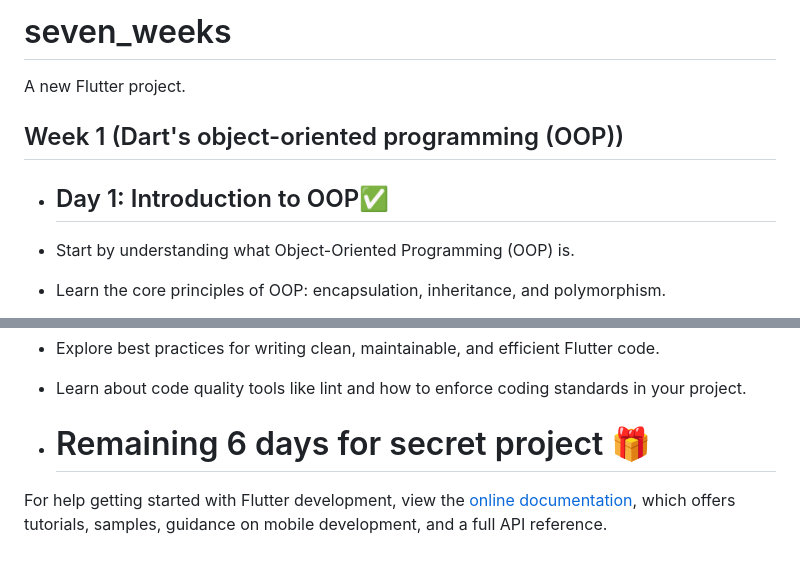
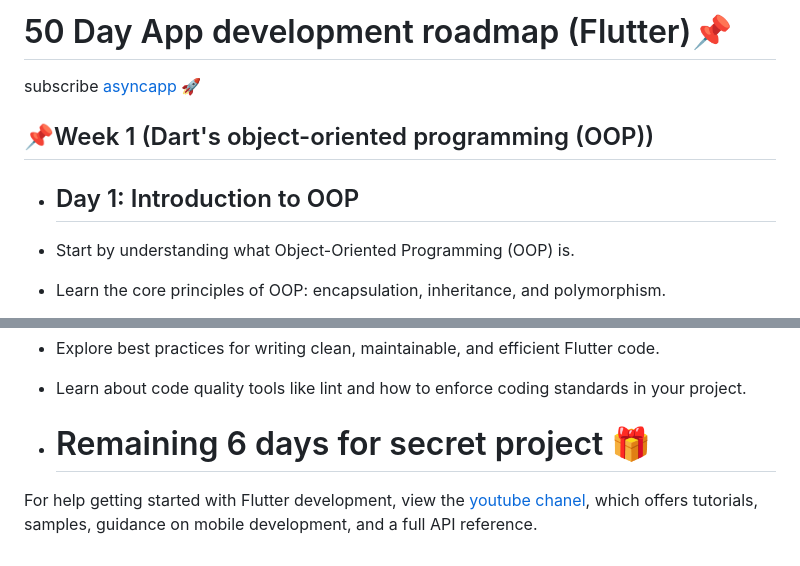
Before and after one commit to asyncapp1/flutter_in_50_day, a Markdown page: README.md, 2 parts joined by grey strips. Rendered like a GitHub page.

```diff
--- a/README.md
+++ b/README.md
@@ -1,11 +1,11 @@
-# seven_weeks
+# 50 Day App development roadmap (Flutter)📌
 
-A new Flutter project.
+subscribe [asyncapp](https://www.youtube.com/@asyncapp) 🚀
 
-## Week 1 (Dart's object-oriented programming (OOP))
+## 📌Week 1 (Dart's object-oriented programming (OOP))
 
 
-- ## Day 1: Introduction to OOP✅
+- ## Day 1: Introduction to OOP
 
 - Start by understanding what Object-Oriented Programming (OOP) is.
 - Learn the core principles of OOP: encapsulation, inheritance, and polymorphism.
@@ -234,5 +234,5 @@ A new Flutter project.
 - # Remaining 6 days for secret project 🎁
 
 For help getting started with Flutter development, view the
-[online documentation](https://docs.flutter.dev/), which offers tutorials,
+[youtube chanel](https://www.youtube.com/@asyncapp), which offers tutorials,
 samples, guidance on mobile development, and a full API reference.
```
Also changed, not shown: other parts of README.md (+6 -6 lines).
